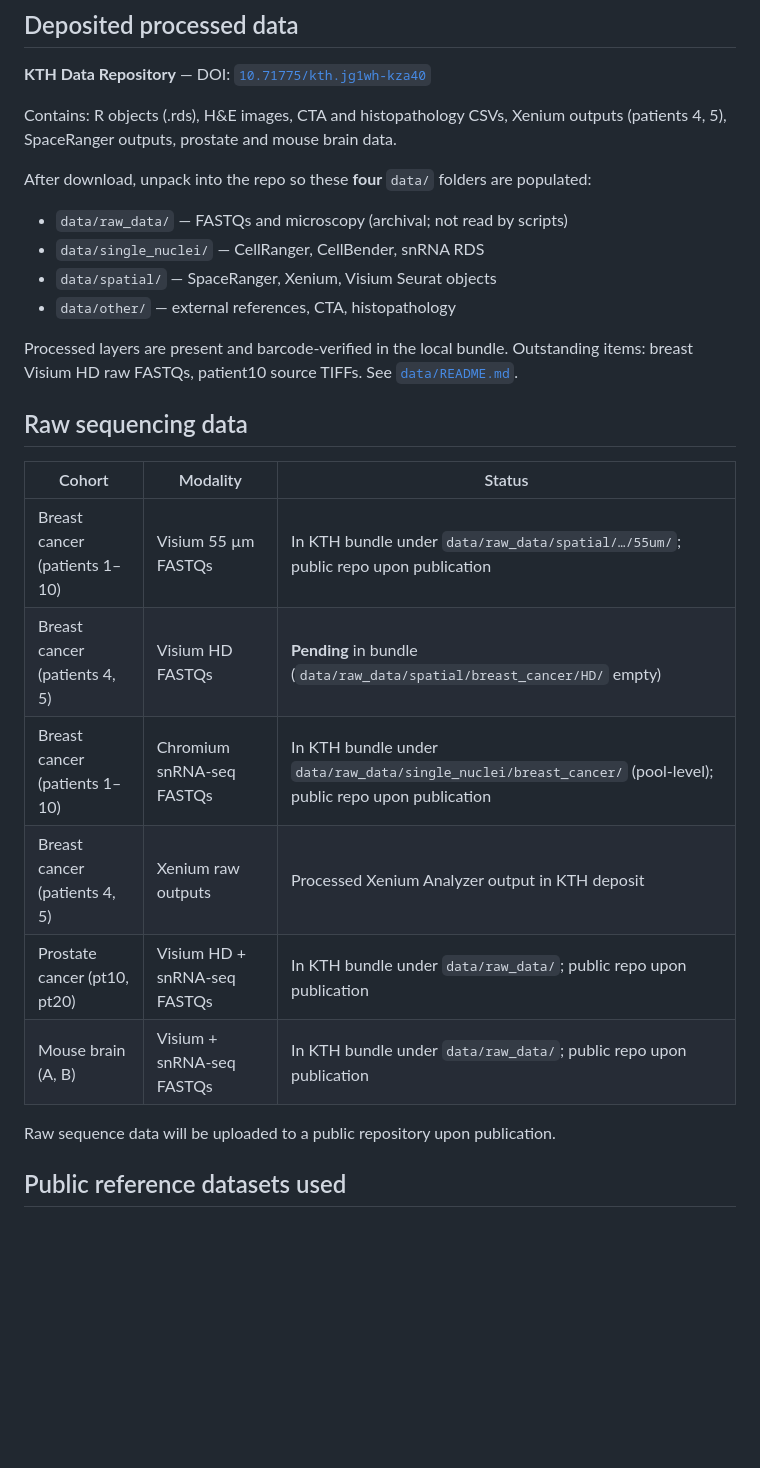
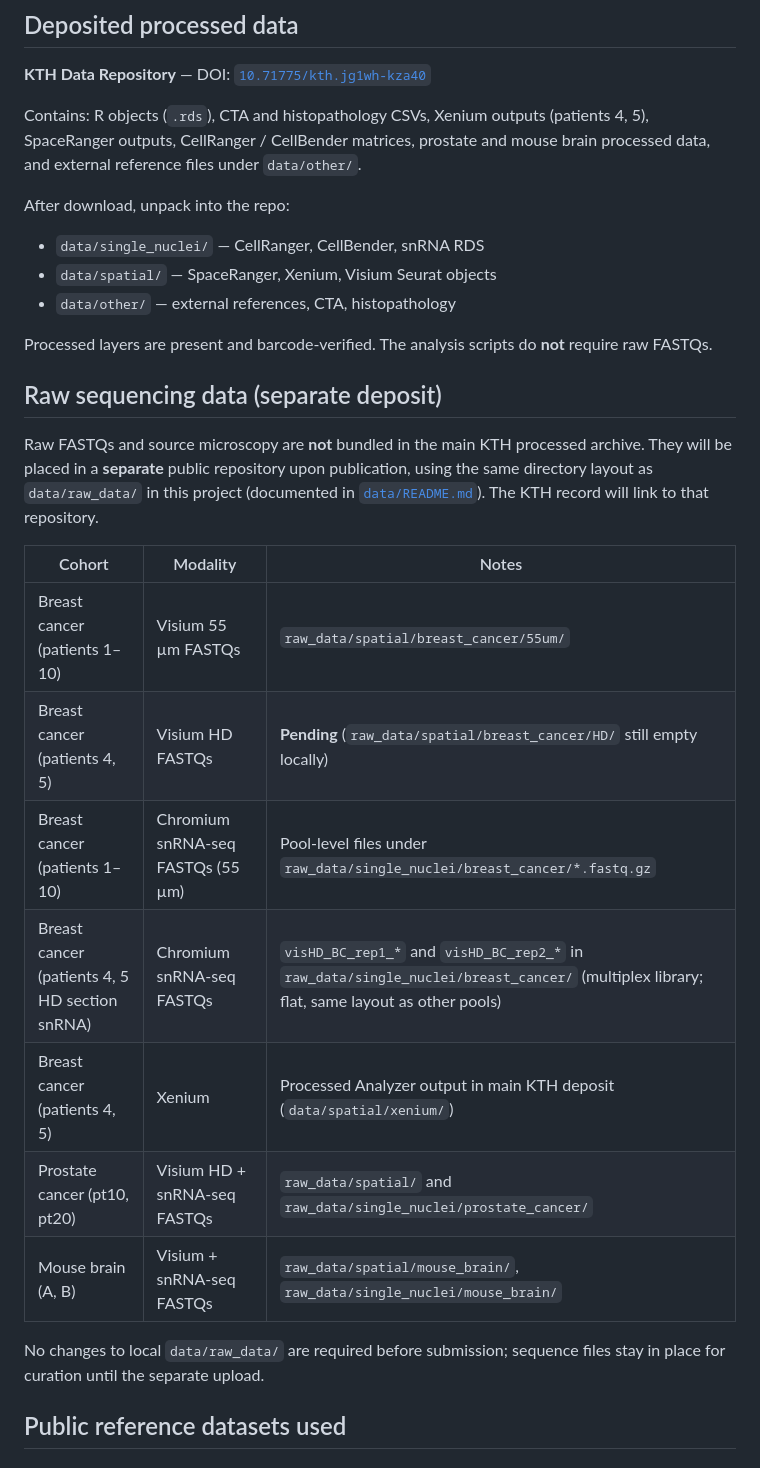
Before and after one commit to spatial-research/SIMPlex_analysis, a Markdown page: docs/data_availability.md, the part around the change. Drawn GitHub-style; blank space fills up the shorter version.

```diff
--- a/docs/data_availability.md
+++ b/docs/data_availability.md
@@ -6,29 +6,31 @@ Mirrors the manuscript "Code and Data availability" section. Use alongside [`dat
 
 **KTH Data Repository** — DOI: [`10.71775/kth.jg1wh-kza40`](https://datarepository.kth.se/records/jg1wh-kza40)
 
-Contains: R objects (.rds), H&E images, CTA and histopathology CSVs, Xenium outputs (patients 4, 5), SpaceRanger outputs, prostate and mouse brain data.
+Contains: R objects (`.rds`), CTA and histopathology CSVs, Xenium outputs (patients 4, 5), SpaceRanger outputs, CellRanger / CellBender matrices, prostate and mouse brain processed data, and external reference files under `data/other/`.
 
-After download, unpack into the repo so these **four** `data/` folders are populated:
+After download, unpack into the repo:
 
-- `data/raw_data/` — FASTQs and microscopy (archival; not read by scripts)
 - `data/single_nuclei/` — CellRanger, CellBender, snRNA RDS
 - `data/spatial/` — SpaceRanger, Xenium, Visium Seurat objects
 - `data/other/` — external references, CTA, histopathology
 
-Processed layers are present and barcode-verified in the local bundle. Outstanding items: breast Visium HD raw FASTQs, patient10 source TIFFs. See [`data/README.md`](../data/README.md).
+Processed layers are present and barcode-verified. The analysis scripts do **not** require raw FASTQs.
 
-## Raw sequencing data
+## Raw sequencing data (separate deposit)
 
-| Cohort | Modality | Status |
+Raw FASTQs and source microscopy are **not** bundled in the main KTH processed archive. They will be placed in a **separate** public repository upon publication, using the same directory layout as `data/raw_data/` in this project (documented in [`data/README.md`](../data/README.md)). The KTH record will link to that repository.
+
+| Cohort | Modality | Notes |
 |--------|----------|--------|
-| Breast cancer (patients 1–10) | Visium 55 µm FASTQs | In KTH bundle under `data/raw_data/spatial/…/55um/`; public repo upon publication |
-| Breast cancer (patients 4, 5) | Visium HD FASTQs | **Pending** in bundle (`data/raw_data/spatial/breast_cancer/HD/` empty) |
-| Breast cancer (patients 1–10) | Chromium snRNA-seq FASTQs | In KTH bundle under `data/raw_data/single_nuclei/breast_cancer/` (pool-level); public repo upon publication |
-| Breast cancer (patients 4, 5) | Xenium raw outputs | Processed Xenium Analyzer output in KTH deposit |
-| Prostate cancer (pt10, pt20) | Visium HD + snRNA-seq FASTQs | In KTH bundle under `data/raw_data/`; public repo upon publication |
-| Mouse brain (A, B) | Visium + snRNA-seq FASTQs | In KTH bundle under `data/raw_data/`; public repo upon publication |
+| Breast cancer (patients 1–10) | Visium 55 µm FASTQs | `raw_data/spatial/breast_cancer/55um/` |
+| Breast cancer (patients 4, 5) | Visium HD FASTQs | **Pending** (`raw_data/spatial/breast_cancer/HD/` still empty locally) |
+| Breast cancer (patients 1–10) | Chromium snRNA-seq FASTQs (55 µm) | Pool-level files under `raw_data/single_nuclei/breast_cancer/*.fastq.gz` |
+| Breast cancer (patients 4, 5 HD section snRNA) | Chromium snRNA-seq FASTQs | `visHD_BC_rep1_*` and `visHD_BC_rep2_*` in `raw_data/single_nuclei/breast_cancer/` (multiplex library; flat, same layout as other pools) |
+| Breast cancer (patients 4, 5) | Xenium | Processed Analyzer output in main KTH deposit (`data/spatial/xenium/`) |
+| Prostate cancer (pt10, pt20) | Visium HD + snRNA-seq FASTQs | `raw_data/spatial/` and `raw_data/single_nuclei/prostate_cancer/` |
+| Mouse brain (A, B) | Visium + snRNA-seq FASTQs | `raw_data/spatial/mouse_brain/`, `raw_data/single_nuclei/mouse_brain/` |
 
-Raw sequence data will be uploaded to a public repository upon publication.
+No changes to local `data/raw_data/` are required before submission; sequence files stay in place for curation until the separate upload.
 
 ## Public reference datasets used
 
```
Also changed, not shown: README.md (+6 -6 lines), data/README.md (+28 -20 lines).
